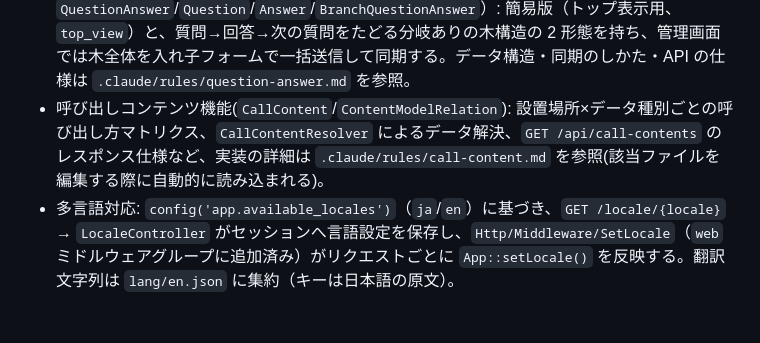
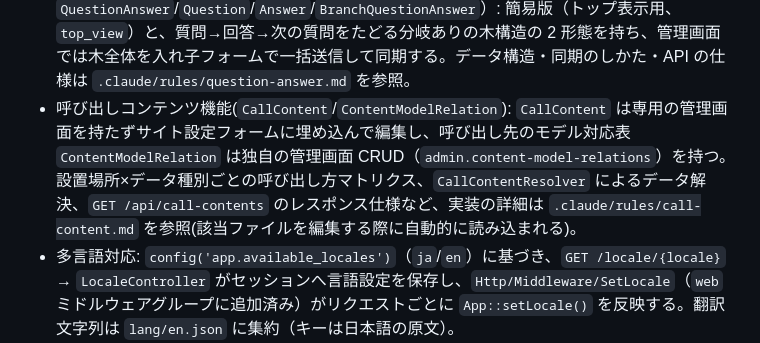
Before and after one commit to chococochiffon/biscuit, a Markdown page: CLAUDE.md, the part around the change. Drawn GitHub-style; blank space fills up the shorter version.

Commit message:
CLAUDE.md に ContentModelRelation の管理画面 CRUD を明記
Co-Authored-By: Claude Opus 5.5 <noreply@anthropic.com>

```diff
--- a/CLAUDE.md
+++ b/CLAUDE.md
@@ -54,7 +54,7 @@ docker compose up -d
 - 公開側 URL（フロントは別リポジトリ chococo の Nuxt で、API 経由で取得する。ローカルでは `frontend/chococo` に置いているが、`.gitignore` で除外しており git は chococo 側で独立して管理する）: 記事・固定ページは `parent_path` + `slug` から `HasPath` トレイトが `path` を組み立て、`GET /api/resolve?path=...`（`API\ResolveController`）がフロントのルーターとして固定ページ/記事を解決する。`path` の組み立て・一意性検証・resolve のレスポンス仕様は `.claude/rules/public-path.md` を参照（該当ファイルを編集する際に自動的に読み込まれる）。
 - 画像とサイト設定: `SinglePage`・`SiteSetting`・`UserDetail`（`User` と 1 対 1、`User::detail()`）・`TopSliderImage` は画像を `public` ディスクに保存し、切り抜き・縮小は共通の `Support\ImageResizer`（GD）を使う。SNS リンク（`SocialLink`）・トップスライダー画像はサイト設定フォームに、スキル（`UserSkill`）はユーザーフォームに埋め込み、`admin.js` の汎用リピーター `initRepeaterRows()` で編集する。保存先・命名規則・Cropper.js による切り抜きの詳細は `.claude/rules/images-and-repeaters.md` を参照。サイト設定は公開側フロントの URL（`front_url`）と API の URL（`api_url`）も持ち、`View\Composers\SiteSettingComposer` により `layouts.admin` ビューへ自動的に注入される（`AppServiceProvider::boot()` で登録）。
 - Q&A（`admin.question-answers`、`QuestionAnswer`/`Question`/`Answer`/`BranchQuestionAnswer`）: 簡易版（トップ表示用、`top_view`）と、質問→回答→次の質問をたどる分岐ありの木構造の 2 形態を持ち、管理画面では木全体を入れ子フォームで一括送信して同期する。データ構造・同期のしかた・API の仕様は `.claude/rules/question-answer.md` を参照。
-- 呼び出しコンテンツ機能(`CallContent`/`ContentModelRelation`): 設置場所×データ種別ごとの呼び出し方マトリクス、`CallContentResolver` によるデータ解決、`GET /api/call-contents` のレスポンス仕様など、実装の詳細は `.claude/rules/call-content.md` を参照(該当ファイルを編集する際に自動的に読み込まれる)。
+- 呼び出しコンテンツ機能(`CallContent`/`ContentModelRelation`): `CallContent` は専用の管理画面を持たずサイト設定フォームに埋め込んで編集し、呼び出し先のモデル対応表 `ContentModelRelation` は独自の管理画面 CRUD（`admin.content-model-relations`）を持つ。設置場所×データ種別ごとの呼び出し方マトリクス、`CallContentResolver` によるデータ解決、`GET /api/call-contents` のレスポンス仕様など、実装の詳細は `.claude/rules/call-content.md` を参照(該当ファイルを編集する際に自動的に読み込まれる)。
 - 多言語対応: `config('app.available_locales')`（`ja`/`en`）に基づき、`GET /locale/{locale}` → `LocaleController` がセッションへ言語設定を保存し、`Http/Middleware/SetLocale`（`web` ミドルウェアグループに追加済み）がリクエストごとに `App::setLocale()` を反映する。翻訳文字列は `lang/en.json` に集約（キーは日本語の原文）。
 - フロントエンドは Vite でエントリーポイントを `app.css`/`app.js`（公開側）と `admin.css`/`admin.js`（管理画面、Bootstrap 5 + Quill を使用）の 2 系統に分けてビルドしている（`vite.config.js`）。管理画面のページネーションは `Paginator::useBootstrapFive()`（`AppServiceProvider`）。
 - `app/` には Laravel Boost が生成した独自の AI ガイダンス（`app/CLAUDE.md`、`app/AGENTS.md`、`app/.claude/skills/`）が存在し、PHP/Laravel/Pint/PHPUnit の規約に加え、`database-schema` や `search-docs` などのツールを提供する Boost MCP サーバー（`app/.mcp.json`）を公開している。このガイダンスは `app/` 配下で作業する際に自動的に読み込まれるため、本ファイルでは重複させず、リポジトリ全体の構成と Docker 環境の説明に留める。
```
